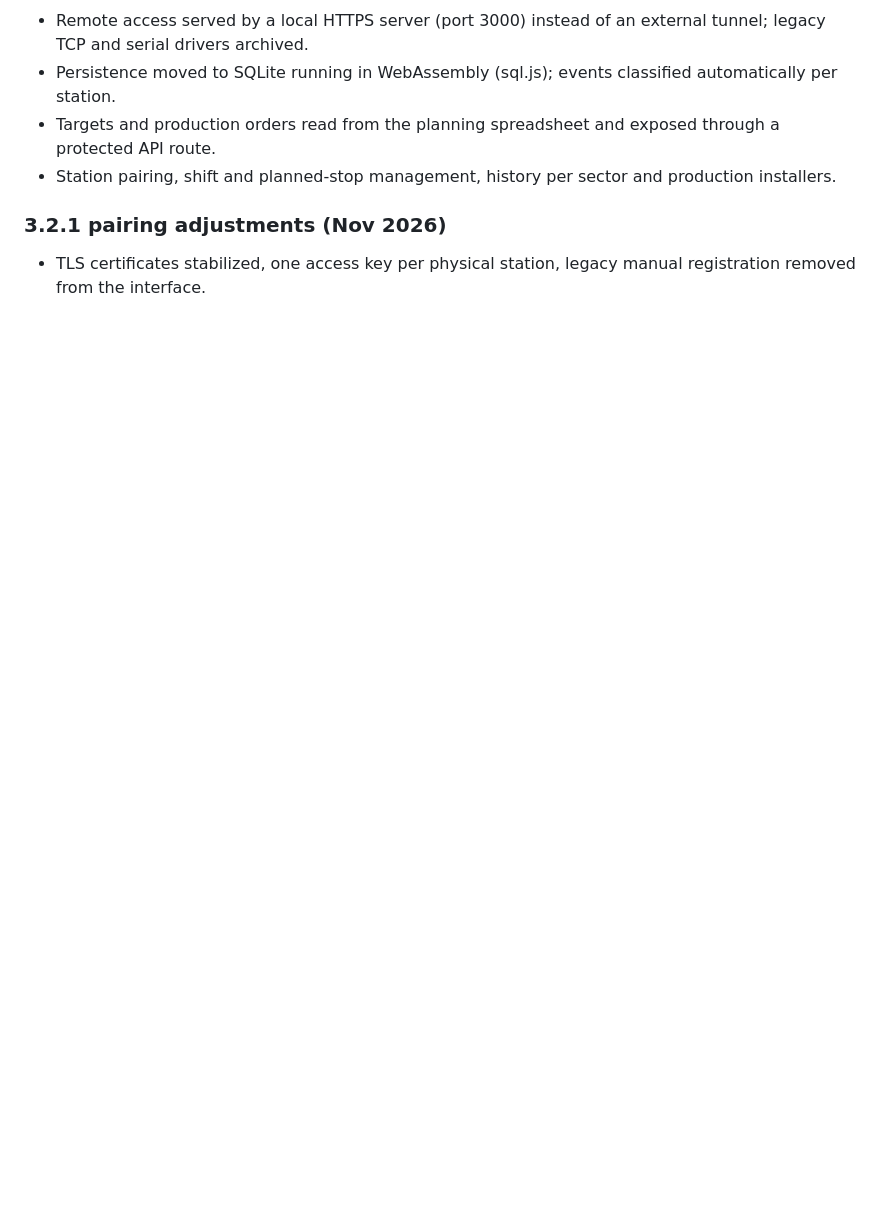
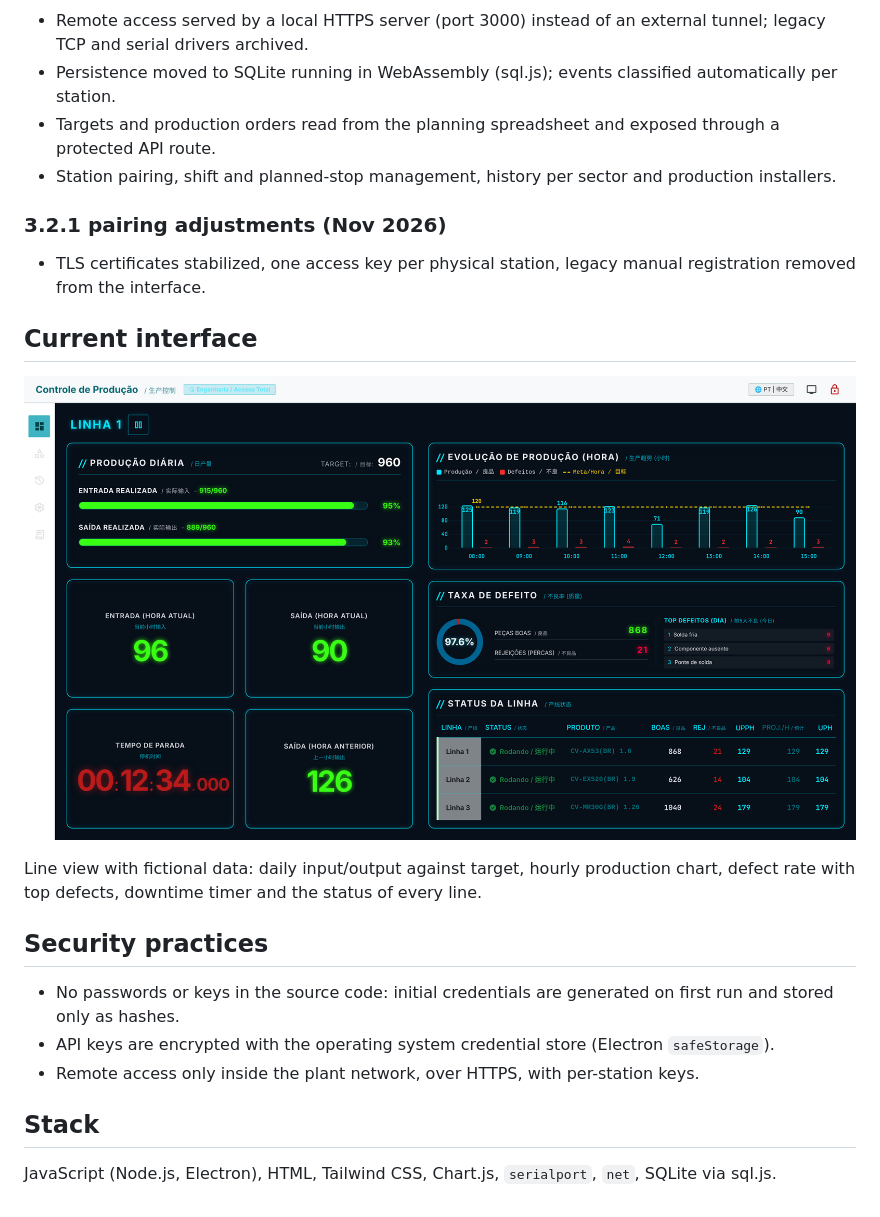
Before and after one commit to jhonleequint/hourly-production-monitoring, a Markdown page: desktop-app/README.md, the part around the change. Drawn GitHub-style; pictures changed too: docs/desktop-app.png (added); blank space fills up the shorter version.

Commit message:
Rewrite README with project overview and screenshots

```diff
--- a/desktop-app/README.md
+++ b/desktop-app/README.md
@@ -74,3 +74,19 @@ ESP32 at the line input over serial, vision camera at the output over TCP, both
 ### 3.2.1 pairing adjustments (Nov 2026)
 
 - TLS certificates stabilized, one access key per physical station, legacy manual registration removed from the interface.
+
+## Current interface
+
+![Desktop application](../docs/desktop-app.png)
+
+Line view with fictional data: daily input/output against target, hourly production chart, defect rate with top defects, downtime timer and the status of every line.
+
+## Security practices
+
+- No passwords or keys in the source code: initial credentials are generated on first run and stored only as hashes.
+- API keys are encrypted with the operating system credential store (Electron `safeStorage`).
+- Remote access only inside the plant network, over HTTPS, with per-station keys.
+
+## Stack
+
+JavaScript (Node.js, Electron), HTML, Tailwind CSS, Chart.js, `serialport`, `net`, SQLite via sql.js.
```
Also changed, not shown: README.md (+49 -5 lines), dashboard/README.md (+2 -0 lines), docs/dashboard.png (added).
